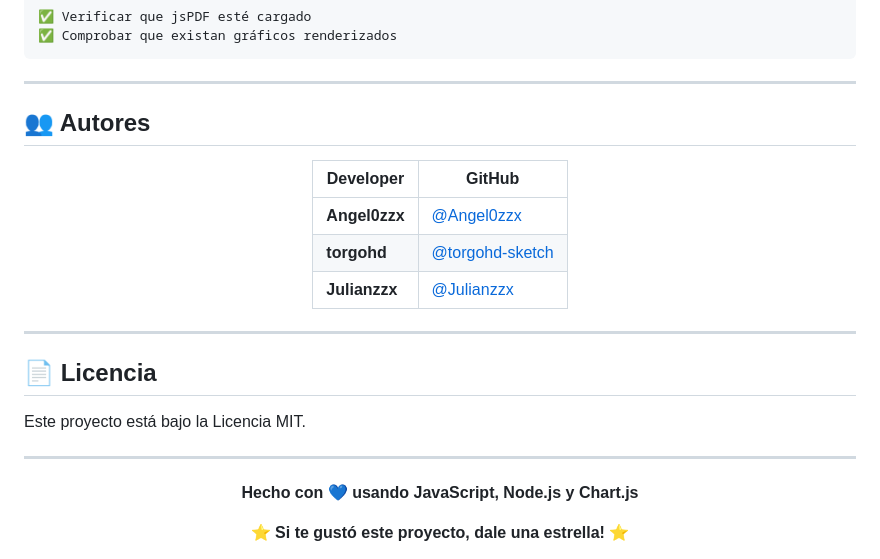
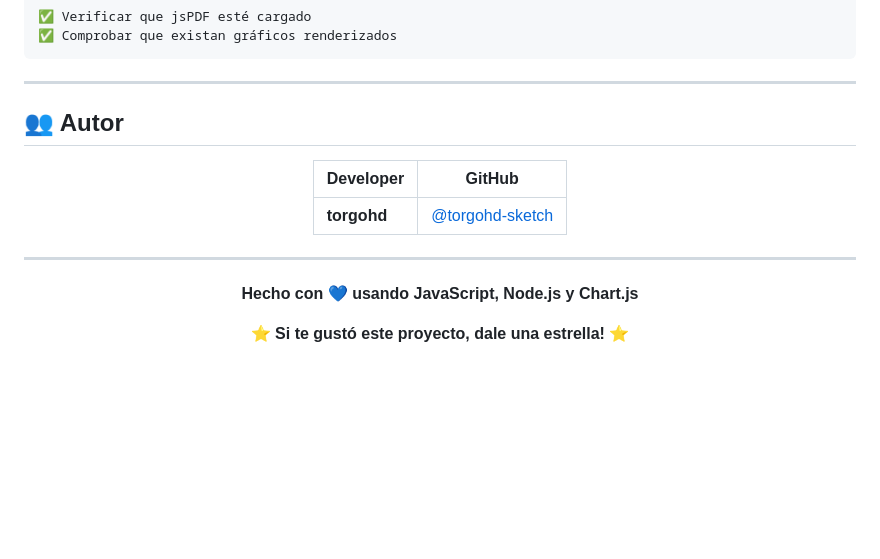
Before and after one commit to torgohd-sketch/Basededatos, a Markdown page: README.md, the part around the change. Rendered like a GitHub page; blank space fills up the shorter version.

Commit message:
Revise authors section and remove license
Updated authors section and removed license information.

```diff
--- a/README.md
+++ b/README.md
@@ -325,25 +325,18 @@ Compatible con:
 
 ---
 
-## 👥 Autores
+## 👥 Autor
 
 <div align="center">
 
 | Developer | GitHub |
 |-----------|--------|
-| **Angel0zzx** | [@Angel0zzx](https://github.com/Angel0zzx) |
 | **torgohd** | [@torgohd-sketch](https://github.com/torgohd-sketch) |
-| **Julianzzx** | [@Julianzzx](https://github.com/Julianzzx) |
 
 </div>
 
 ---
 
-## 📄 Licencia
-
-Este proyecto está bajo la Licencia MIT.
-
----
 
 <div align="center">
 
```
